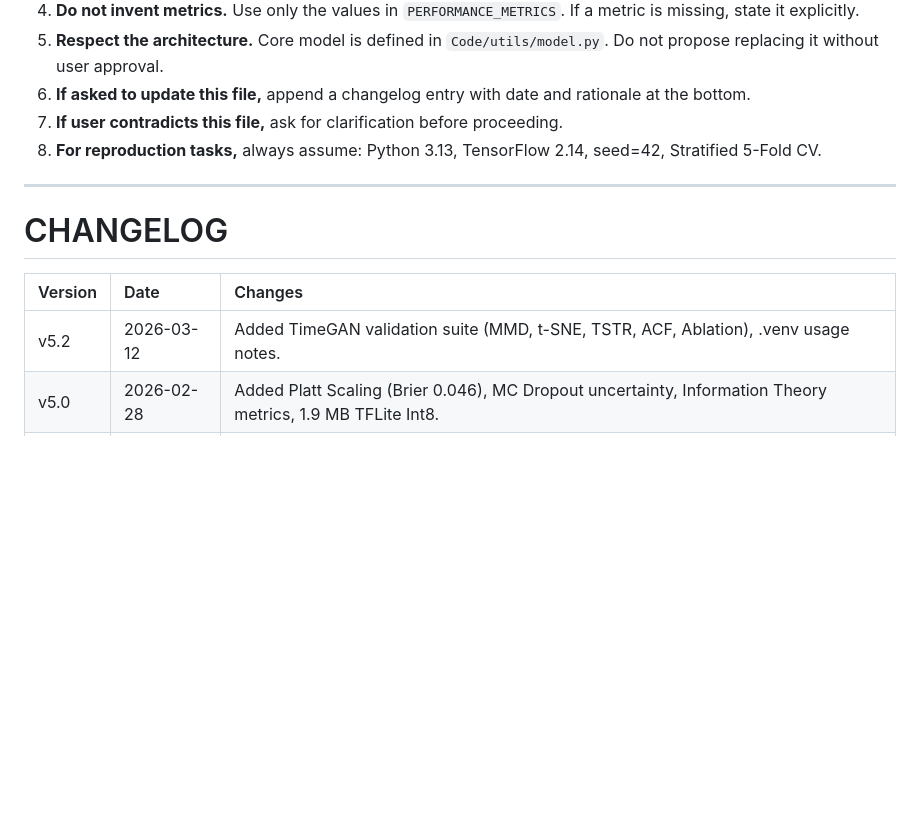
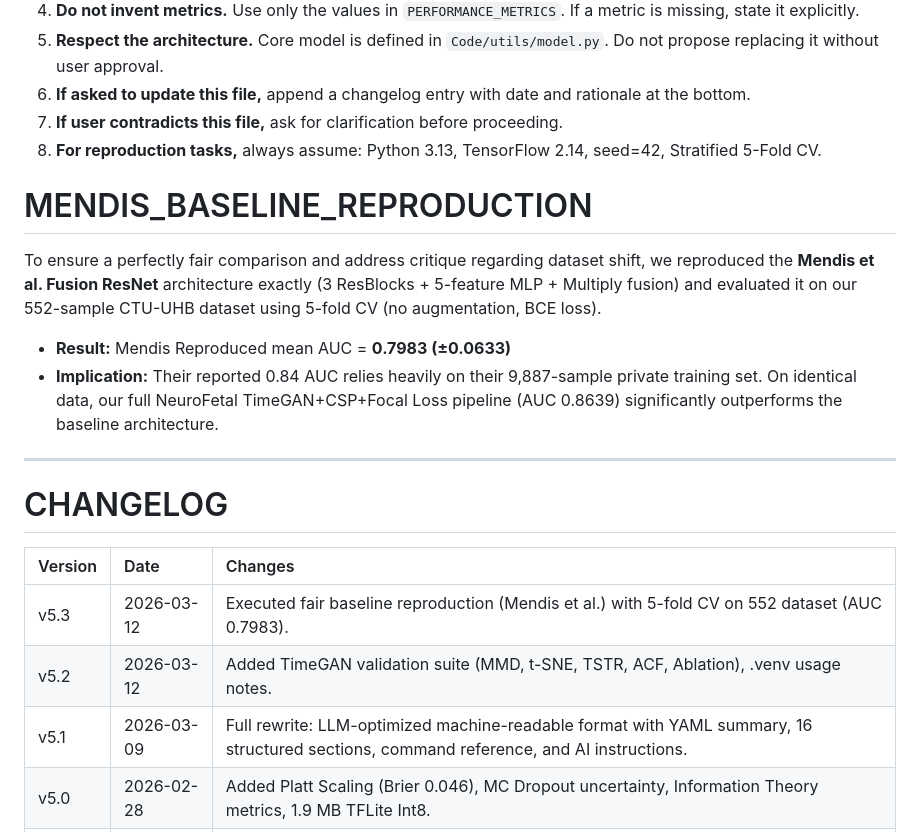
Before and after one commit to Krishna200608/NeuroFetal-AI, a Markdown page: Code/Project_Context.md, the part around the change. GitHub-like rendering; blank space fills up the shorter version.

Commit message:
Update Project_Context.md with Mendis Baseline results

```diff
--- a/Code/Project_Context.md
+++ b/Code/Project_Context.md
@@ -304,13 +304,21 @@ Quantitative validation of the 1,410 TimeGAN-generated synthetic pathological tr
 7. **If user contradicts this file,** ask for clarification before proceeding.
 8. **For reproduction tasks,** always assume: Python 3.13, TensorFlow 2.14, seed=42, Stratified 5-Fold CV.
 
+# MENDIS_BASELINE_REPRODUCTION
+
+To ensure a perfectly fair comparison and address critique regarding dataset shift, we reproduced the **Mendis et al. Fusion ResNet** architecture exactly (3 ResBlocks + 5-feature MLP + Multiply fusion) and evaluated it on our 552-sample CTU-UHB dataset using 5-fold CV (no augmentation, BCE loss).
+*   **Result:** Mendis Reproduced mean AUC = **0.7983 (±0.0633)**
+*   **Implication:** Their reported 0.84 AUC relies heavily on their 9,887-sample private training set. On identical data, our full NeuroFetal TimeGAN+CSP+Focal Loss pipeline (AUC 0.8639) significantly outperforms the baseline architecture.
+
 ---
 
 # CHANGELOG
 
 | Version | Date | Changes |
 | :--- | :--- | :--- |
-| v5.2 | 2026-03-12 | Added TimeGAN validation suite (MMD, t-SNE, TSTR, ACF, Ablation), .venv usage notes. |\r\n| v5.1 | 2026-03-09 | Full rewrite: LLM-optimized machine-readable format with YAML summary, 16 structured sections, command reference, and AI instructions. |
+| v5.3 | 2026-03-12 | Executed fair baseline reproduction (Mendis et al.) with 5-fold CV on 552 dataset (AUC 0.7983). |
+| v5.2 | 2026-03-12 | Added TimeGAN validation suite (MMD, t-SNE, TSTR, ACF, Ablation), .venv usage notes. |
+| v5.1 | 2026-03-09 | Full rewrite: LLM-optimized machine-readable format with YAML summary, 16 structured sections, command reference, and AI instructions. |
 | v5.0 | 2026-02-28 | Added Platt Scaling (Brier 0.046), MC Dropout uncertainty, Information Theory metrics, 1.9 MB TFLite Int8. |
 | v4.0 | 2026-02-15 | TimeGAN WGAN-GP (1,410 traces), Stacking Ensemble, AUC 0.8639. |
 
```
